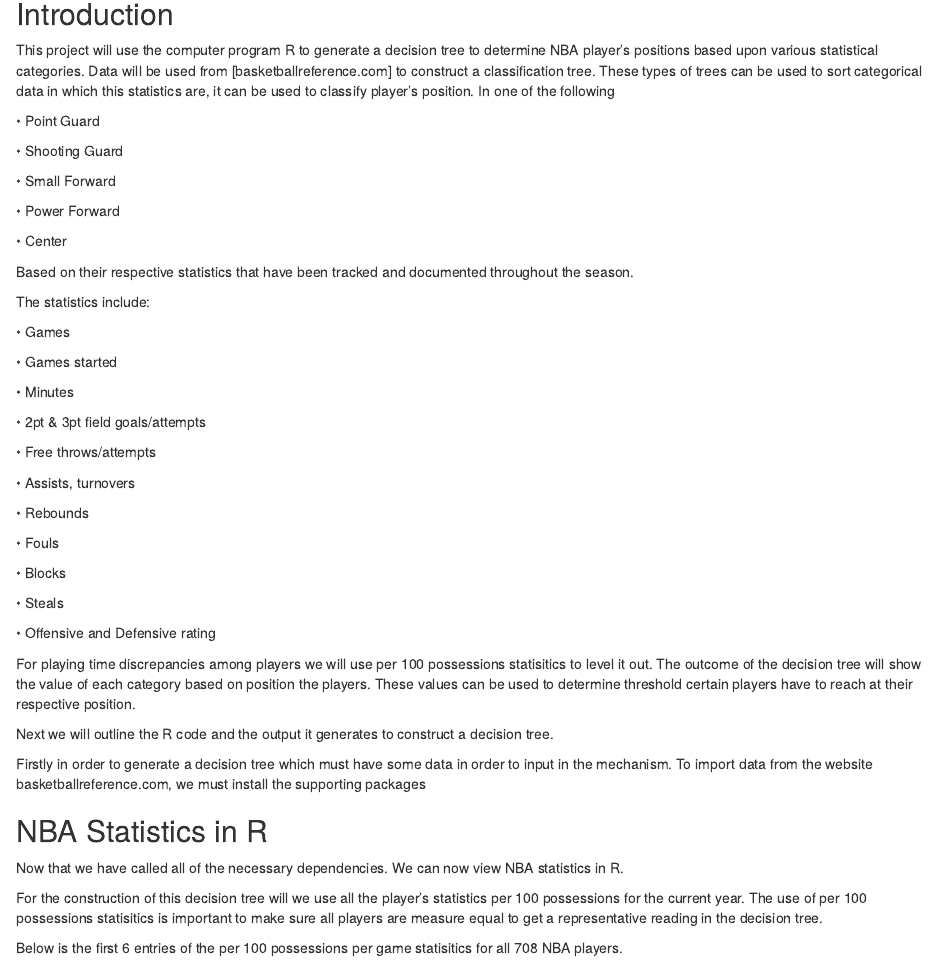
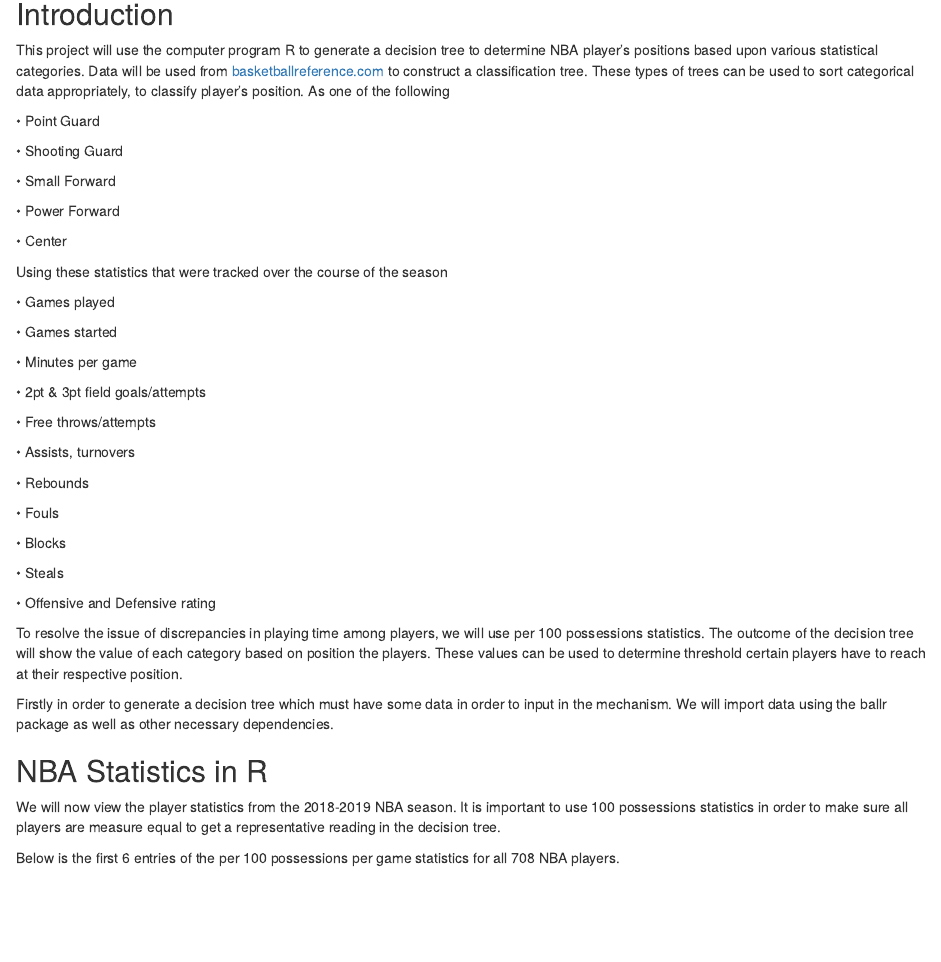
Before and after one commit to nbizzle23/Decision-Tree, an R Markdown document (Decision Tree.Rmd): the page in a window 1100 px wide, from 140 px down. Rendered offline with R 4.5, knitr and Pandoc, with nearby package versions; some code elsewhere in the file could not run offline.

Commit message:
Need to edit

````diff
--- a/Decision Tree.Rmd
+++ b/Decision Tree.Rmd
@@ -11,7 +11,7 @@ knitr::opts_chunk$set(echo = FALSE)
 
 ## Introduction
 
-This project will use the computer program R to generate a decision tree to determine NBA player’s positions based upon various statistical categories. Data will be used from [basketballreference.com] to construct a classification tree. These types of trees can be used to sort categorical data in which this statistics are, it can be used to classify player's position. In one of the following
+This project will use the computer program R to generate a decision tree to determine NBA player’s positions based upon various statistical categories. Data will be used from [basketballreference.com](https://www.basketball-reference.com/) to construct a classification tree. These types of trees can be used to sort categorical data appropriately, to classify player's position. As one of the following
 
 •	Point Guard
 
@@ -23,21 +23,19 @@ This project will use the computer program R to generate a decision tree to dete
 
 •	Center
 
-Based on their respective statistics that have been tracked and documented throughout the season.
+Using these statistics that were tracked over the course of the season
 
-The statistics include:
-
-•	Games
+•	Games played
 
 •	 Games started
 
-•	Minutes
+•	Minutes per game
 
 •	 2pt & 3pt field goals/attempts
 
 •	Free throws/attempts
 
-•	 Assists, turnovers
+•	Assists, turnovers
 
 •	Rebounds
 
@@ -49,11 +47,9 @@ The statistics include:
 
 •	 Offensive and Defensive rating
 
-For playing time discrepancies among players we will use per 100 possessions statisitics to level it out. The outcome of the decision tree will show the value of each category based on position the players. These values can be used to determine threshold certain players have to reach at their respective position.
+To resolve the issue of discrepancies in playing time among players, we will use per 100 possessions statistics. The outcome of the decision tree will show the value of each category based on position the players. These values can be used to determine threshold certain players have to reach at their respective position.
 
-Next we will outline the R code and the output it generates to construct a decision tree.
-
-Firstly in order to generate a decision tree which must have some data in order to input in the mechanism.  To import data from the website basketballreference.com, we must install the supporting packages
+Firstly in order to generate a decision tree which must have some data in order to input in the mechanism.  We will import data using the ballr package as well as other necessary dependencies.
 
 
 ```{r}
@@ -71,15 +67,14 @@ library(ggthemes)
 
 ## NBA Statistics in R
 
-Now that we have called all of the necessary dependencies. We can now view NBA statistics in R.
+We will now view the player statistics from the 2018-2019 NBA season. It is important to use 100 possessions statistics in order to make sure all players are measure equal to get a representative reading in the decision tree.
 
-For the construction of this decision tree will we use all the player’s statistics per 100 possessions for the current year.  The use of per 100 possessions statisitics is important to make sure all players are measure equal to get a representative reading in the decision tree.
-
-Below is the first 6 entries of the per 100 possessions per game statisitics for all 708 NBA players.
+Below is the first 6 entries of the per 100 possessions per game statistics for all 708 NBA players.
 
 ```{r}
 per_100 <- NBAPerGameStatisticsPer100Poss(season = 2019)
-head(per_100)
+kable(head(per_100), caption = "Per 100 Stats")
+
 ```
 
 In order to see the entire list of all 708 players with 33 different categories, selecting the environment tab in R Studio. Of these 33 categories certain ones will be omitted I the construction for the construction of the decision tree. For some more obvious reasons the variables
````
Also changed, not shown: Decision-Tree.html, Decision Tree.Rmd (6 more changed lines).
